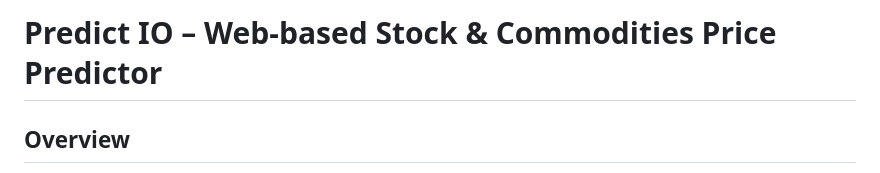
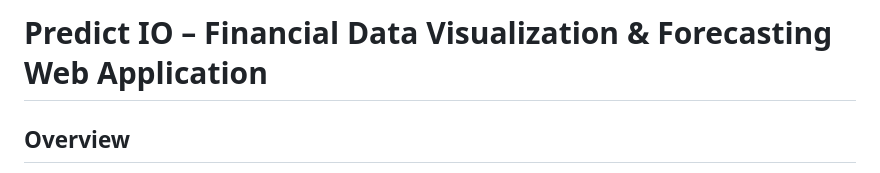
Before and after one commit to amanvhora1706-wq/PREDICT-IO, a Markdown page: README.md, the part around the change. Rendered like a GitHub page.

```diff
--- a/README.md
+++ b/README.md
@@ -1,4 +1,4 @@
-# Predict IO – Web-based Stock & Commodities Price Predictor
+# Predict IO – Financial Data Visualization & Forecasting Web Application
 
 ## Overview
 Predict IO is an online finance prediction solution designed for collecting, visualising, and analysing real-time financial data. Through Predicting IO, users can learn about financial trends in real-time, view raw finance data in visual format (graphs and charts), and create easy-to-understand predictions about current and future trends in finances.
```
